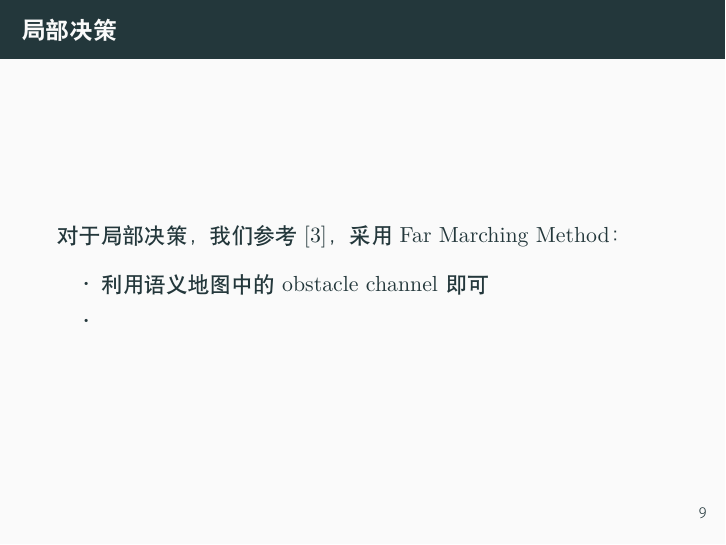
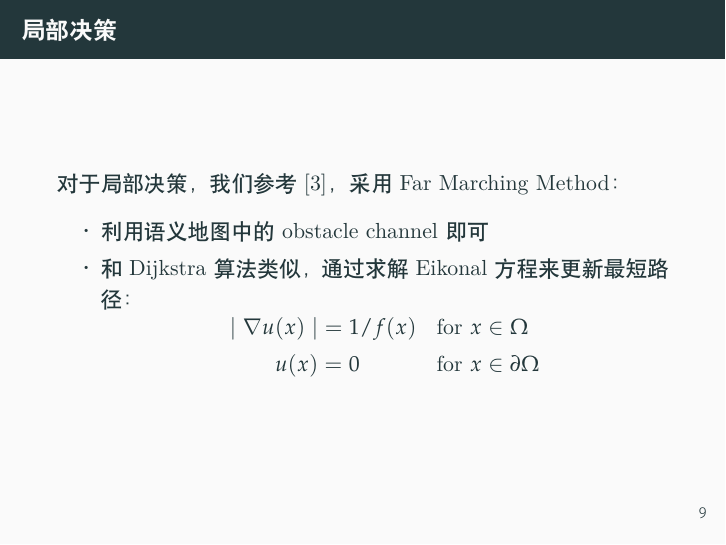
Before and after one commit to cdgyp/AiAssignment, LaTeX slides (slide/main.tex, which reads slide/policy.tex): page 18 of 21. Compiled offline with XeLaTeX.

Commit message:
add far marching method

```diff
--- a/slide/policy.tex
+++ b/slide/policy.tex
@@ -50,7 +50,13 @@
     对于局部决策，我们参考~\cite*{chaplot2020object}，采用Far Marching Method：
     \begin{itemize}
         \item 利用语义地图中的obstacle channel即可
-        \item
+        \item 和Dijkstra算法类似，通过求解Eikonal方程来更新最短路径：
+        $$
+        \begin{aligned}
+            \mid\nabla u(x)\mid&=1/f(x)&\text{for }&x\in\Omega\\
+            u(x)&=0&\text{for }&x\in\partial\Omega
+        \end{aligned}
+        $$
     \end{itemize}
 \end{frame}
 
```
